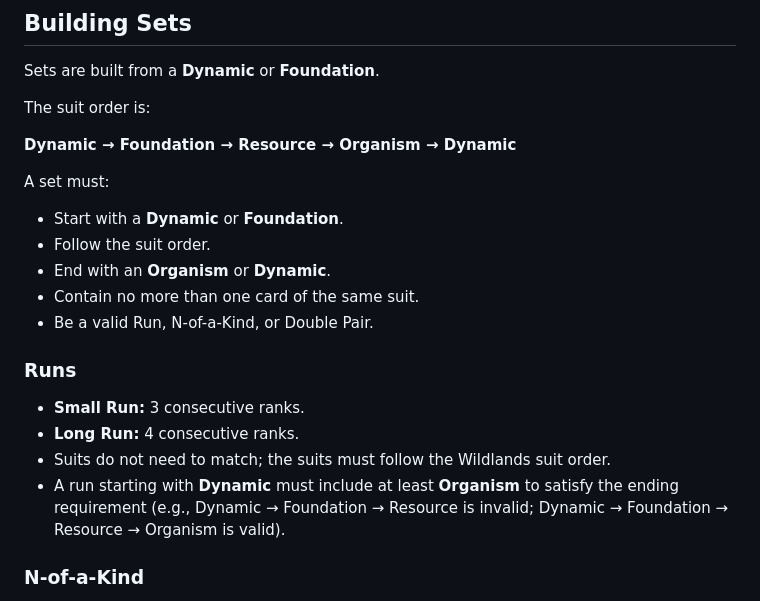
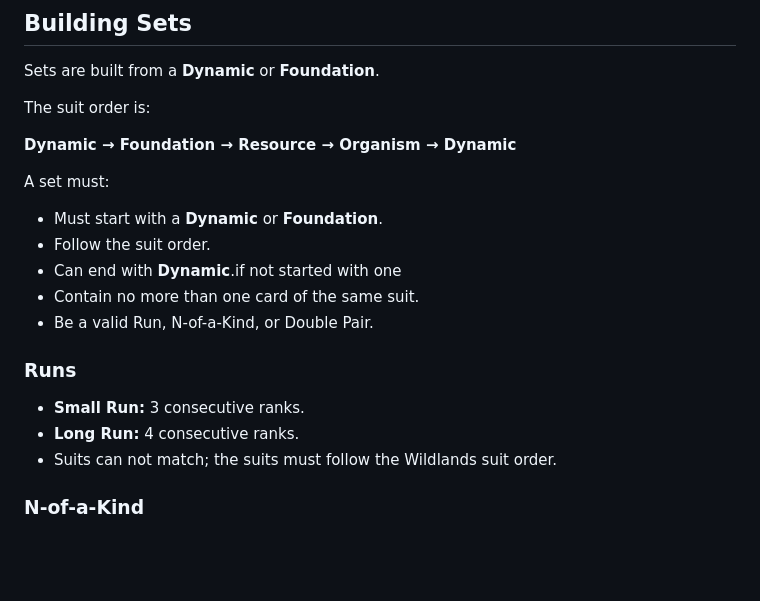
Before and after one commit to Tearran/wildlands, a Markdown page: README.md, the part around the change. GitHub-like rendering; blank space fills up the shorter version.

```diff
--- a/README.md
+++ b/README.md
@@ -109,9 +109,9 @@ The suit order is:
 
 A set must:
 
-- Start with a **Dynamic** or **Foundation**.
+- Must start with a **Dynamic** or **Foundation**.
 - Follow the suit order.
-- End with an **Organism** or **Dynamic**.
+- Can end with **Dynamic**.if not started with one
 - Contain no more than one card of the same suit.
 - Be a valid Run, N-of-a-Kind, or Double Pair.
 
@@ -119,8 +119,7 @@ A set must:
 
 - **Small Run:** 3 consecutive ranks.
 - **Long Run:** 4 consecutive ranks.
-- Suits do not need to match; the suits must follow the Wildlands suit order.
-- A run starting with **Dynamic** must include at least **Organism** to satisfy the ending requirement (e.g., Dynamic → Foundation → Resource is invalid; Dynamic → Foundation → Resource → Organism is valid).
+- Suits can not match; the suits must follow the Wildlands suit order.
 
 ### N-of-a-Kind
 
```
